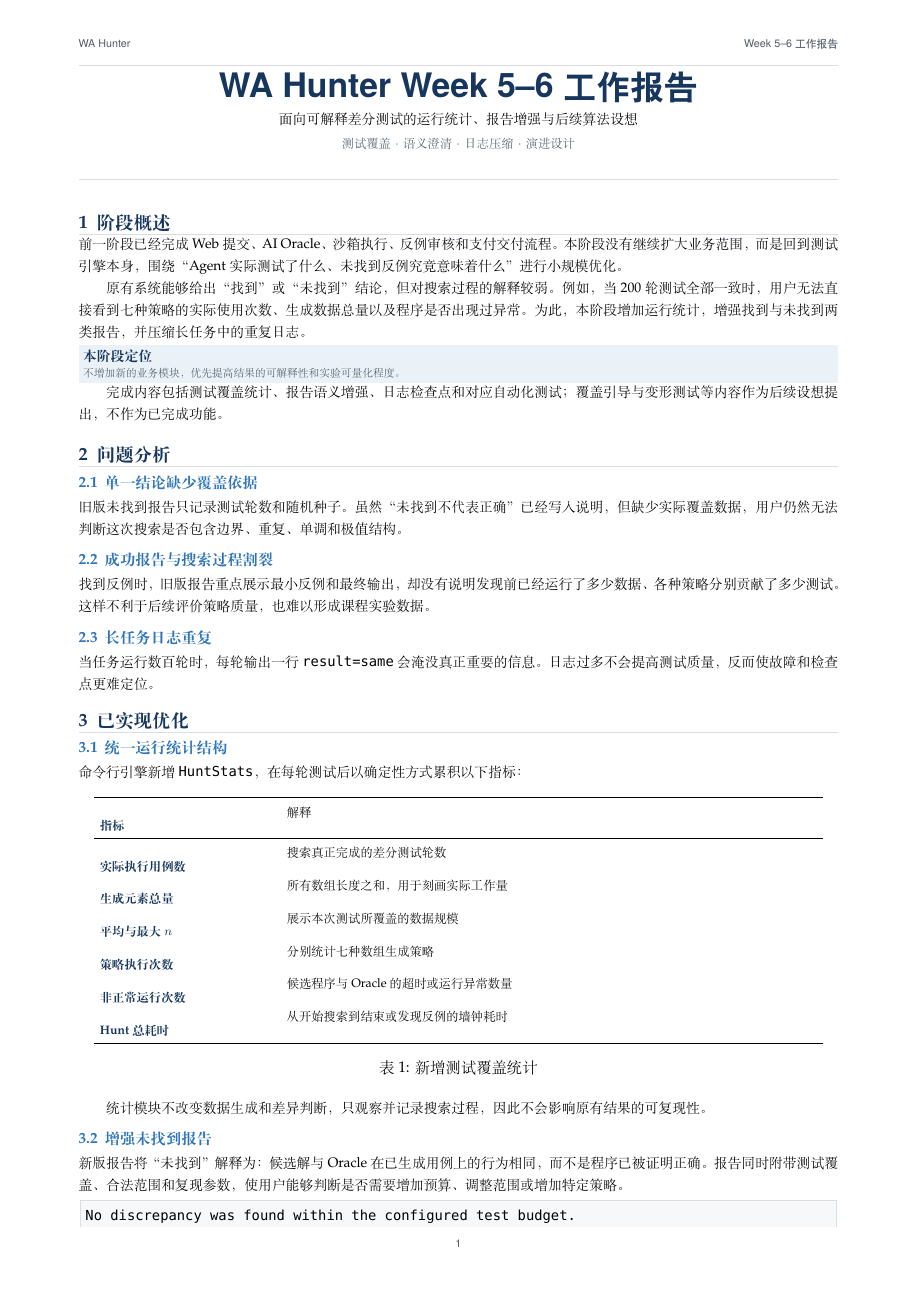
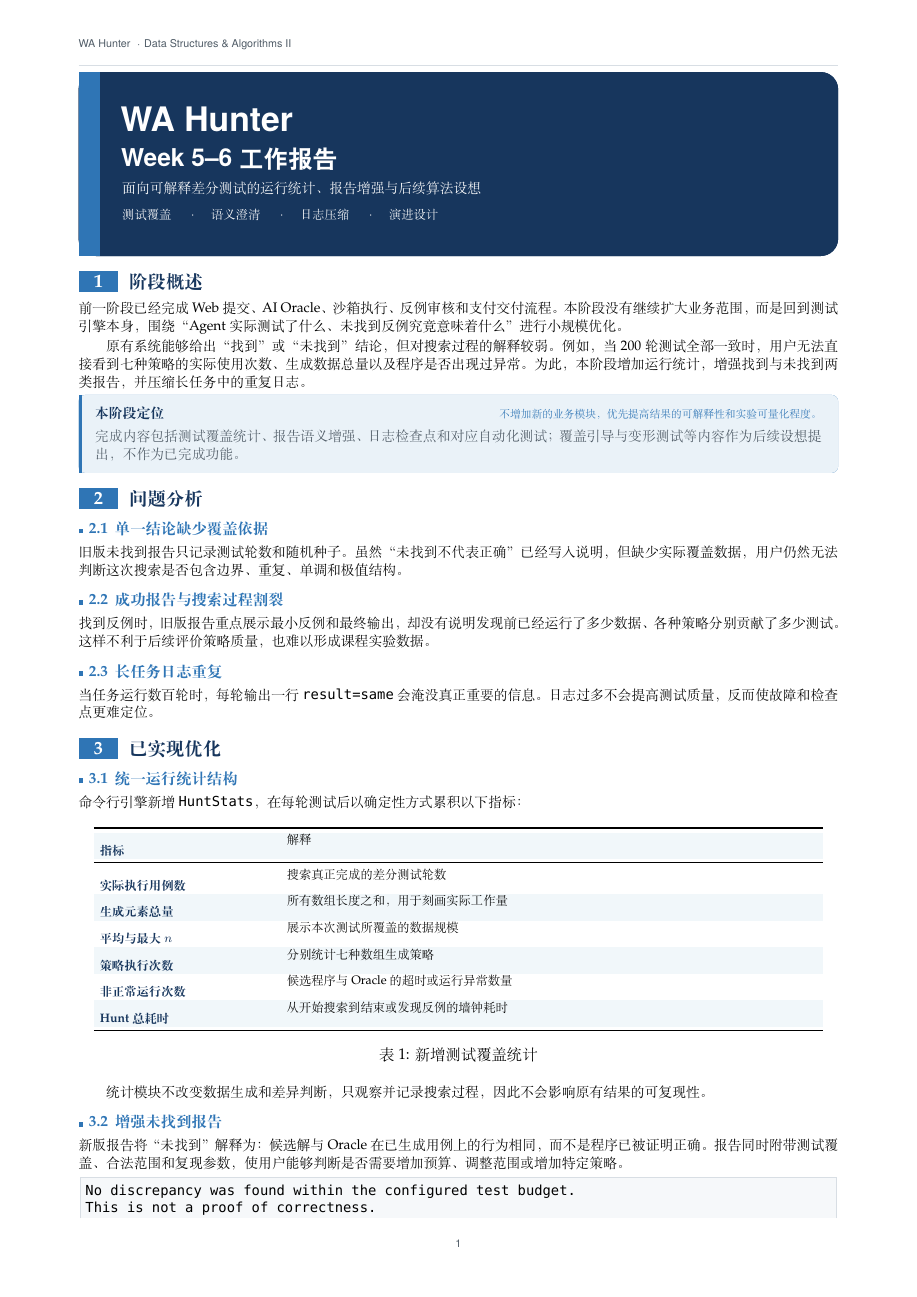
Before and after one commit to LengAKNGX/WA-Hunter, a LaTeX document (WEEK_5_6_REPORT.tex): page 1 of 4. Compiled offline with XeLaTeX.

Commit message:
Polish Week 5-6 report layout

```diff
--- a/WEEK_5_6_REPORT.tex
+++ b/WEEK_5_6_REPORT.tex
@@ -1,6 +1,6 @@
 \documentclass[10pt,a4paper]{ctexart}
 \usepackage[top=1.65cm,bottom=1.75cm,left=1.8cm,right=1.8cm,headheight=18pt,headsep=4pt,footskip=18pt]{geometry}
-\usepackage{xcolor}
+\usepackage[table]{xcolor}
 \usepackage{booktabs,tabularx,array,longtable}
 \usepackage{enumitem}
 \usepackage{fancyhdr}
@@ -11,6 +11,7 @@
 \usepackage[hidelinks]{hyperref}
 \usepackage{microtype}
 \usepackage{amsmath}
+\usepackage[most]{tcolorbox}
 
 \definecolor{navy}{HTML}{17365D}
 \definecolor{blue}{HTML}{2F75B5}
@@ -29,21 +30,22 @@
 
 \hypersetup{pdftitle={WA Hunter Week 5--6 工作报告},pdfauthor={WA Hunter 项目组}}
 \setlength{\parindent}{1.5em}
-\setlength{\parskip}{0pt}
+\setlength{\parskip}{1.5pt}
+\linespread{1.055}
 \setlist[itemize]{leftmargin=1.7em,itemsep=0pt,parsep=0pt,topsep=2pt,partopsep=0pt}
 \setlist[enumerate]{leftmargin=1.8em,itemsep=0pt,parsep=0pt,topsep=2pt,partopsep=0pt}
 \renewcommand{\arraystretch}{1.02}
 \setlength{\tabcolsep}{4pt}
 
-\titleformat{\section}{\large\bfseries\color{navy}}{\thesection}{0.5em}{}[\vspace{-0.15em}\color{linegray}\titlerule]
-\titleformat{\subsection}{\normalsize\bfseries\color{blue}}{\thesubsection}{0.45em}{}
-\titlespacing*{\section}{0pt}{0.75em}{0.25em}
-\titlespacing*{\subsection}{0pt}{0.55em}{0.15em}
+\titleformat{\section}{\large\bfseries\color{navy}}{\colorbox{blue}{\makebox[1.65em][c]{\color{white}\thesection}}}{0.6em}{}
+\titleformat{\subsection}{\normalsize\bfseries\color{blue}}{\textcolor{blue}{\rule{0.32em}{0.32em}}\hspace{0.35em}\thesubsection}{0.45em}{}
+\titlespacing*{\section}{0pt}{0.9em}{0.35em}
+\titlespacing*{\subsection}{0pt}{0.65em}{0.2em}
 
 \pagestyle{fancy}
 \fancyhf{}
-\fancyhead[L]{\sffamily\scriptsize\color{graytext}WA Hunter}
-\fancyhead[R]{\sffamily\scriptsize\color{graytext}Week 5--6 工作报告}
+\fancyhead[L]{\sffamily\scriptsize\color{graytext}WA Hunter · Data Structures \& Algorithms II}
+\fancyhead[R]{}
 \fancyfoot[C]{\sffamily\scriptsize\color{graytext}\thepage}
 \renewcommand{\headrulewidth}{0.4pt}
 \renewcommand{\headrule}{\hbox to\headwidth{\color{linegray}\leaders\hrule height \headrulewidth\hfill}}
@@ -51,22 +53,26 @@
 \lstset{basicstyle=\ttfamily\small,backgroundcolor=\color{codebg},frame=single,rulecolor=\color{linegray},breaklines=true,columns=fullflexible,xleftmargin=0.5em,xrightmargin=0.5em,aboveskip=0.6em,belowskip=0.6em}
 \newcommand{\code}[1]{\texttt{#1}}
 \newenvironment{resultbox}[2]{%
-  \par\smallskip\noindent
-  \colorbox{lightblue}{\parbox{\dimexpr\linewidth-2\fboxsep}{\small\bfseries\color{navy}#1\par\normalfont\scriptsize\color{graytext}#2}}\par\vspace{1pt}
-}{\par\smallskip}
+  \begin{tcolorbox}[enhanced,breakable,colback=lightblue,colframe=blue,boxrule=0pt,
+    borderline west={2.5pt}{0pt}{blue},arc=1.5mm,left=2.8mm,right=2.8mm,
+    top=1.8mm,bottom=1.8mm,before skip=4pt,after skip=5pt]
+  {\small\bfseries\color{navy}#1}\hfill{\scriptsize\color{blue}#2}\par\smallskip
+  \color{graytext}\small
+}{\end{tcolorbox}}
 
 \begin{document}
 
-\begin{center}
-{\sffamily\bfseries\fontsize{22}{27}\selectfont\color{navy}WA Hunter Week 5--6 工作报告\par}
-\vspace{0.25em}
-{\small 面向可解释差分测试的运行统计、报告增强与后续算法设想\par}
-\vspace{0.35em}
-{\footnotesize\color{graytext}测试覆盖 · 语义澄清 · 日志压缩 · 演进设计\par}
+\begin{tcolorbox}[enhanced,colback=navy,colframe=navy,arc=4mm,boxrule=0pt,
+  left=9mm,right=9mm,top=7mm,bottom=7mm,before skip=2pt,after skip=8pt,
+  overlay={\fill[blue] (frame.south west) rectangle ([xshift=5mm]frame.north west);}]
+{\sffamily\bfseries\fontsize{22}{27}\selectfont\color{white}WA Hunter\par}
+\vspace{0.15em}
+{\sffamily\bfseries\fontsize{16}{20}\selectfont\color{white}Week 5--6 工作报告\par}
 \vspace{0.55em}
-{\color{linegray}\rule{\textwidth}{0.7pt}\par}
-\vspace{0.5em}
-\end{center}
+{\small\color{white!92}面向可解释差分测试的运行统计、报告增强与后续算法设想\par}
+\vspace{0.45em}
+{\footnotesize\color{white!70}测试覆盖 \quad·\quad 语义澄清 \quad·\quad 日志压缩 \quad·\quad 演进设计}
+\end{tcolorbox}
 \small
 
 \section{阶段概述}
@@ -101,6 +107,7 @@
 
 \begin{table}[htbp]
 \centering\footnotesize
+\rowcolors{2}{lightblue!65}{white}
 \begin{tabularx}{0.96\textwidth}{>{\bfseries\color{navy}}p{0.23\textwidth} X}
 \toprule
 指标 & 解释 \\
@@ -113,6 +120,7 @@
 Hunt 总耗时 & 从开始搜索到结束或发现反例的墙钟耗时 \\
 \bottomrule
 \end{tabularx}
+\rowcolors{2}{}{}
 \caption{新增测试覆盖统计}
 \end{table}
 
```
Also changed, not shown: output/pdf/WA_Hunter_Week_5_6_Report.pdf, WEEK_5_6_REPORT.tex (4 more changed lines).
